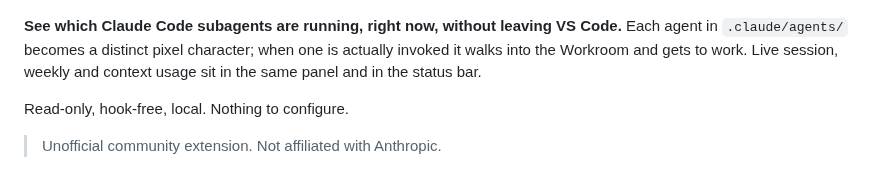
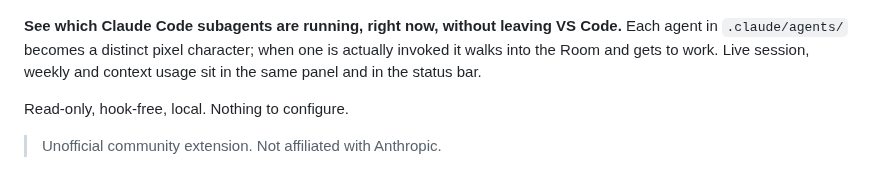
Before and after one commit to gnldnd11/claude-usage-monitor, a Markdown page: README.md, the part around the change. Drawn GitHub-style.

```diff
--- a/README.md
+++ b/README.md
@@ -4,7 +4,7 @@
   <img src="https://raw.githubusercontent.com/gnldnd11/claude-usage-monitor/main/media/agents-cave-night.png" width="360" alt="Agents tab: subagents as pixel characters working in a room, with the Crew roster below" />
 </p>
 
-**See which Claude Code subagents are running, right now, without leaving VS Code.** Each agent in `.claude/agents/` becomes a distinct pixel character; when one is actually invoked it walks into the Workroom and gets to work. Live session, weekly and context usage sit in the same panel and in the status bar.
+**See which Claude Code subagents are running, right now, without leaving VS Code.** Each agent in `.claude/agents/` becomes a distinct pixel character; when one is actually invoked it walks into the Room and gets to work. Live session, weekly and context usage sit in the same panel and in the status bar.
 
 Read-only, hook-free, local. Nothing to configure.
 
```
Also changed, not shown: room-backrooms.png, room-liminal.png, room-minecraft.png, room-rootwood.png (added), 6 other files.
